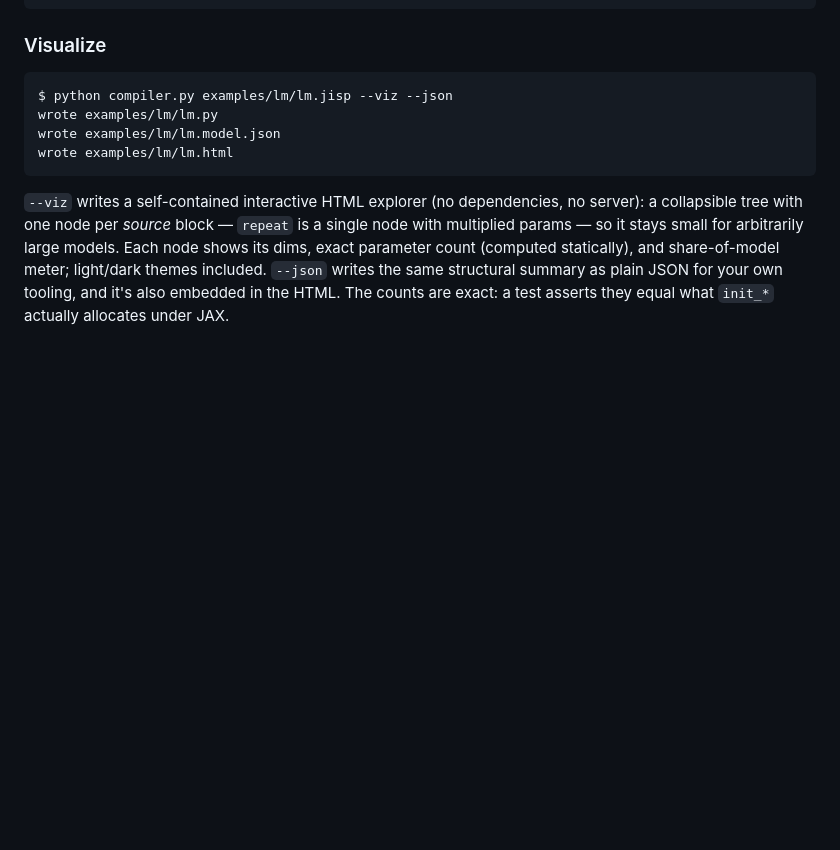
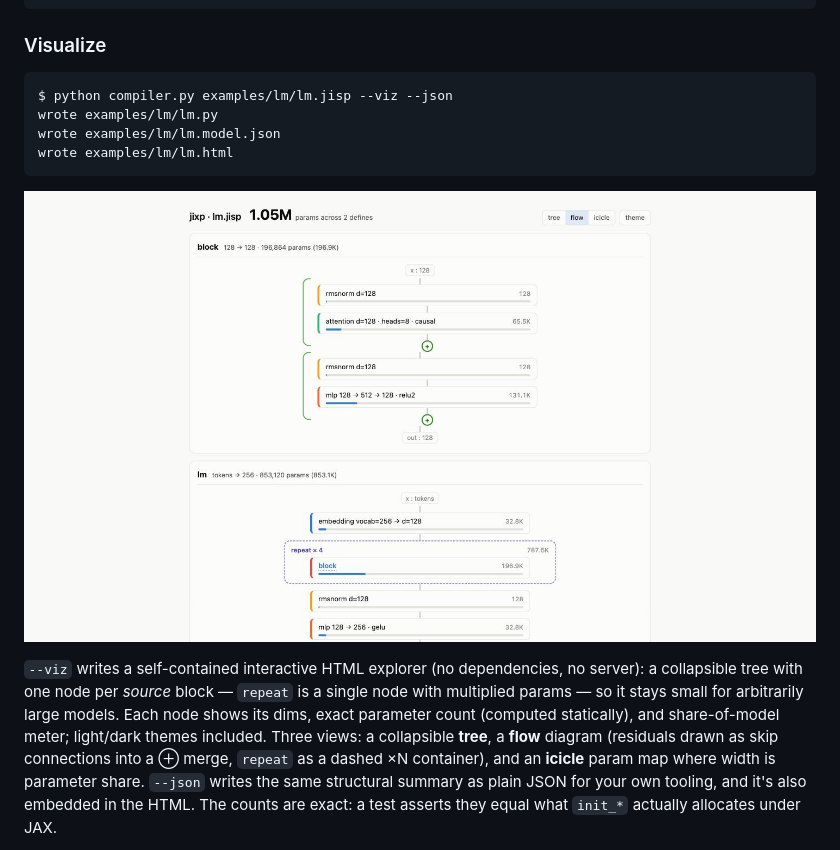
Before and after one commit to baileywickham/jixp, a Markdown page: README.md, the part around the change. GitHub-like rendering; pictures changed too: docs/screenshots/viewer-flow.jpg (added); blank space fills up the shorter version.

Commit message:
docs: viewer screenshots

````diff
--- a/README.md
+++ b/README.md
@@ -100,11 +100,16 @@ wrote examples/lm/lm.model.json
 wrote examples/lm/lm.html
 ```
 
+![flow view](docs/screenshots/viewer-flow.jpg)
+
 `--viz` writes a self-contained interactive HTML explorer (no dependencies, no
 server): a collapsible tree with one node per *source* block — `repeat` is a
 single node with multiplied params — so it stays small for arbitrarily large
 models. Each node shows its dims, exact parameter count (computed statically),
-and share-of-model meter; light/dark themes included. `--json` writes the same
+and share-of-model meter; light/dark themes included. Three views: a
+collapsible **tree**, a **flow** diagram (residuals drawn as skip
+connections into a ⊕ merge, `repeat` as a dashed ×N container), and an
+**icicle** param map where width is parameter share. `--json` writes the same
 structural summary as plain JSON for your own tooling, and it's also embedded
 in the HTML. The counts are exact: a test asserts they equal what `init_*`
 actually allocates under JAX.
````
Also changed, not shown: docs/screenshots/viewer-icicle.jpg (added), docs/screenshots/viewer-tree.jpg (added).
